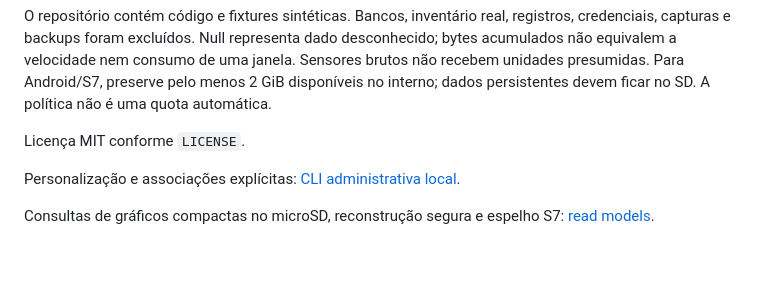
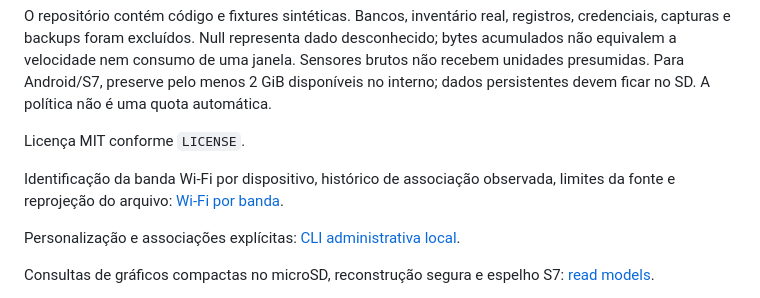
Before and after one commit to Faysk/network-observatory, a Markdown page: README.md, the part around the change. Rendered like a GitHub page; blank space fills up the shorter version.

Commit message:
docs(wifi): link bandwidth/interface evidence guide from README

```diff
--- a/README.md
+++ b/README.md
@@ -74,6 +74,8 @@ O repositório contém código e fixtures sintéticas. Bancos, inventário real,
 
 Licença MIT conforme `LICENSE`.
 
+Identificação da banda Wi-Fi por dispositivo, histórico de associação observada, limites da fonte e reprojeção do arquivo: [Wi-Fi por banda](docs/WIFI_BANDS.md).
+
 Personalização e associações explícitas: [CLI administrativa local](docs/DEVICE_PREFERENCES.md).
 
 Consultas de gráficos compactas no microSD, reconstrução segura e espelho S7: [read models](docs/READ_MODELS.md).
```
